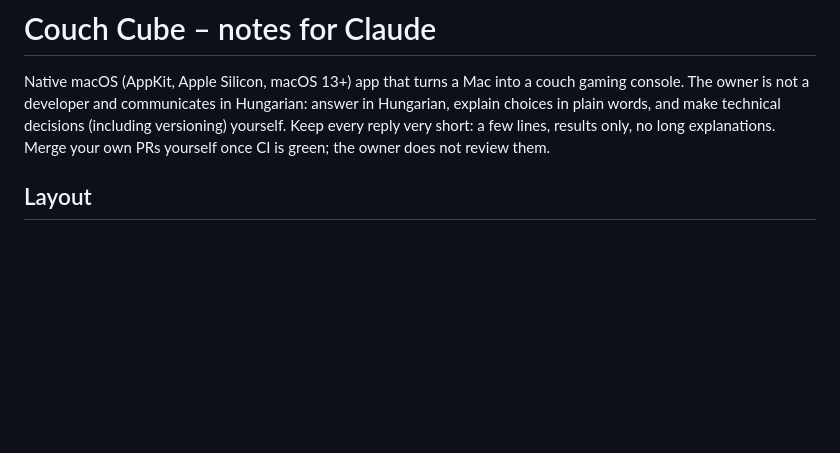
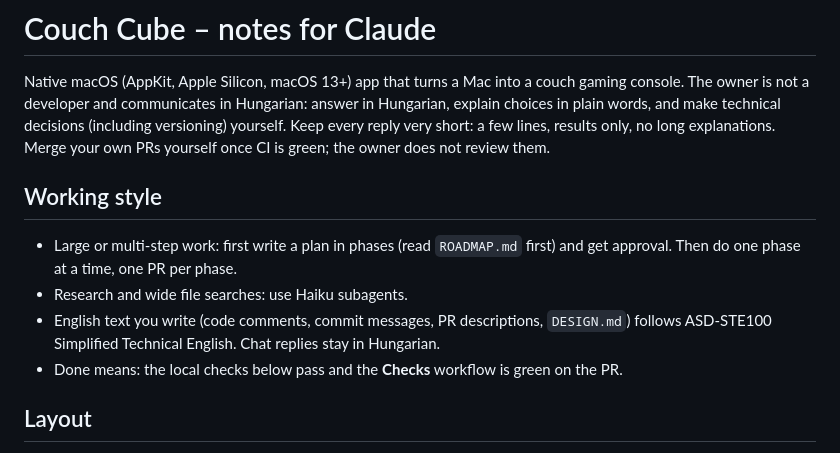
Before and after one commit to marosige/couch-cube, a Markdown page: CLAUDE.md, the part around the change. Rendered like a GitHub page; blank space fills up the shorter version.

Commit message:
Add working-style rules to CLAUDE.md
Add rules for phased plans, Haiku subagents for research,
ASD-STE100 English for written text, and a clear definition of done.

```diff
--- a/CLAUDE.md
+++ b/CLAUDE.md
@@ -5,6 +5,15 @@ The owner is not a developer and communicates in Hungarian: answer in Hungarian,
 plain words, and make technical decisions (including versioning) yourself.
 Keep every reply very short: a few lines, results only, no long explanations.
 Merge your own PRs yourself once CI is green; the owner does not review them.
+
+## Working style
+
+- Large or multi-step work: first write a plan in phases (read `ROADMAP.md` first) and get approval.
+  Then do one phase at a time, one PR per phase.
+- Research and wide file searches: use Haiku subagents.
+- English text you write (code comments, commit messages, PR descriptions, `DESIGN.md`) follows
+  ASD-STE100 Simplified Technical English. Chat replies stay in Hungarian.
+- Done means: the local checks below pass and the **Checks** workflow is green on the PR.
 
 ## Layout
 
```
